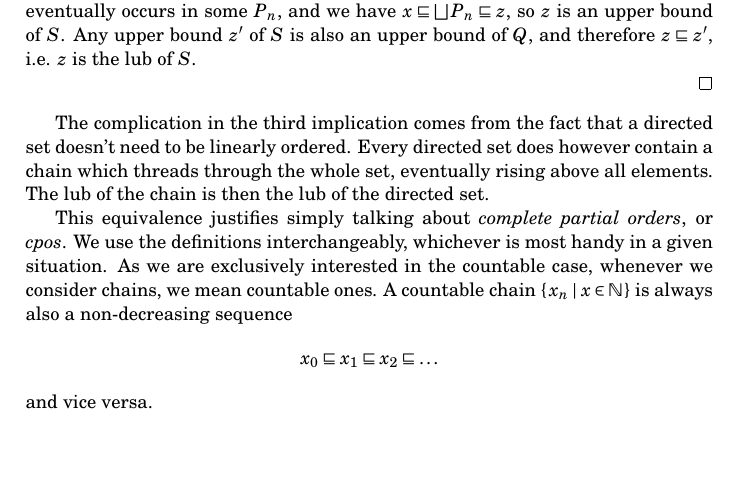
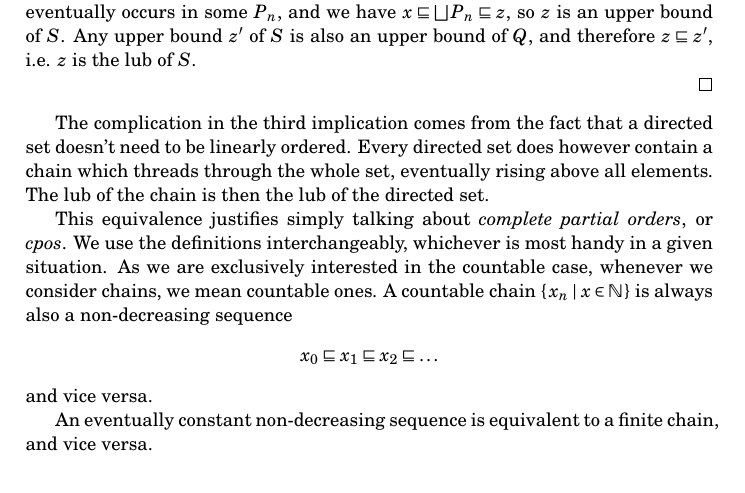
Before and after one commit to mklinik/thesis, a LaTeX thesis (doc/klinik2014-thesis.tex): part of page 2 of 14, cut so that both start at the same text. Compiled offline with pdfLaTeX.

Commit message:
eventually constant = finite

```diff
--- a/doc/klinik2014-thesis.tex
+++ b/doc/klinik2014-thesis.tex
@@ -206,6 +206,9 @@ whenever we consider chains, we mean countable ones. A countable chain $\set{x_n
 \begin{IEEEeqnarray*}{c}
 x_0 \below x_1 \below x_2 \below \ldots
 \end{IEEEeqnarray*}
+and vice versa.
+
+An eventually constant non-decreasing sequence is equivalent to a finite chain,
 and vice versa.
 
 \subsection{The Category Cppo}
```
